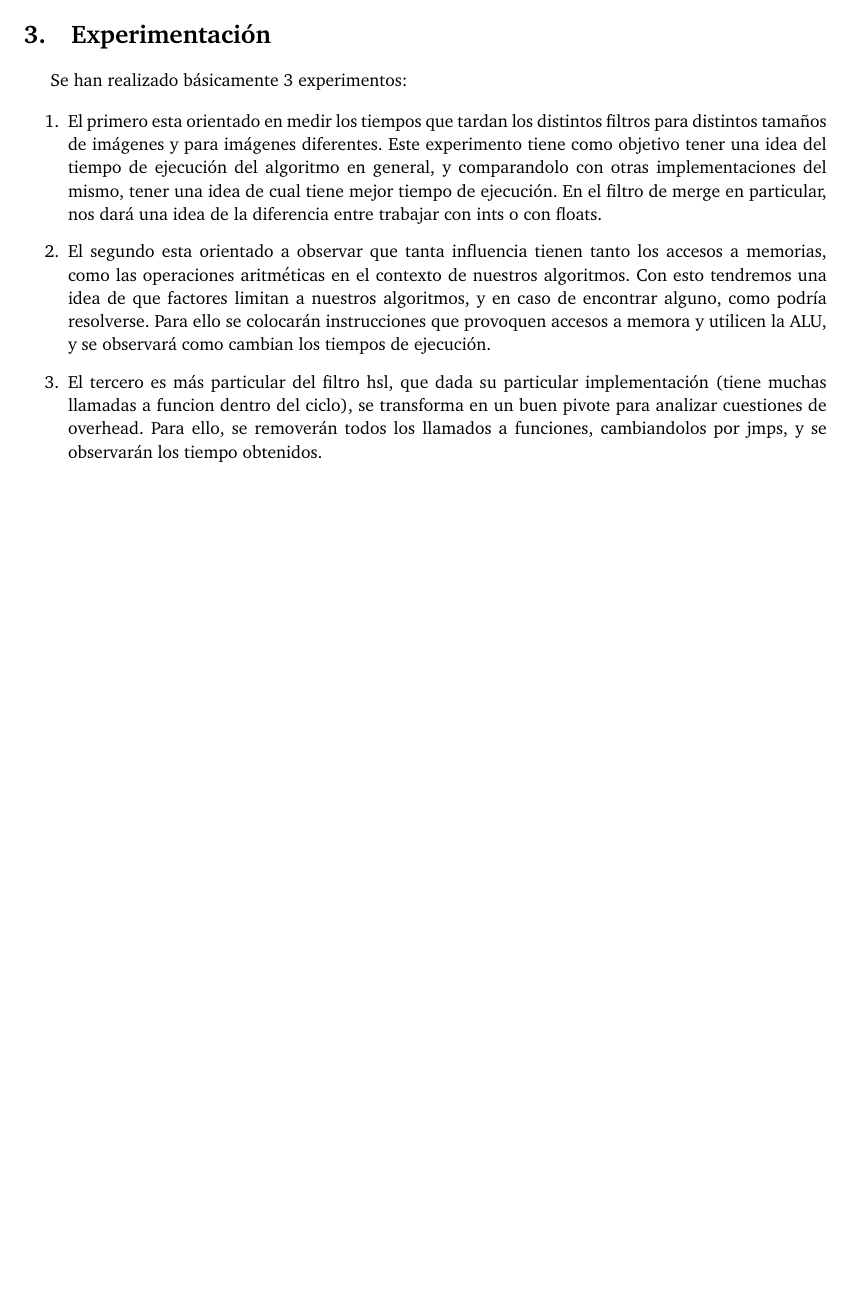
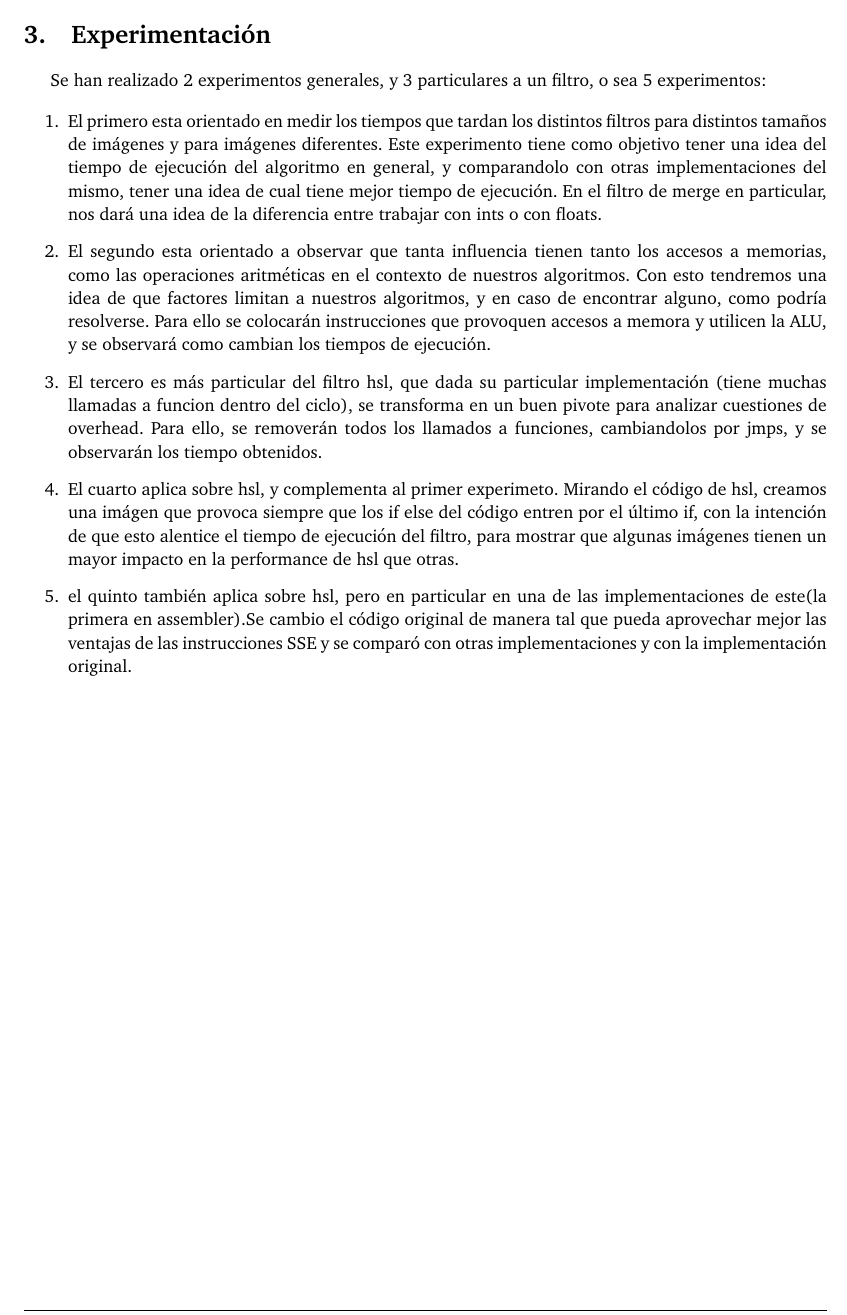
Before and after one commit to facubara/orga2, a LaTeX paper (TP2/entregable/tp2-bundle.v2/documentos/informe.tex): part of page 4 of 29, cut so that both start at the same text, the shorter picture padded with empty space. Compiled offline with pdfLaTeX.

Commit message:
terminate puto

```diff
--- a/TP2/entregable/tp2-bundle.v2/documentos/informe.tex
+++ b/TP2/entregable/tp2-bundle.v2/documentos/informe.tex
@@ -89,14 +89,14 @@ Las mediciones se realizaron corriendo los filtros 1000 veces cada uno, cuyos re
 \newpage
 
 \section{Experimentación}
- Se han realizado básicamente 3 experimentos:
+ Se han realizado 2 experimentos generales, y 3 particulares a un filtro, o sea 5 experimentos:
 
 \begin{enumerate}
 	\item El primero esta orientado en medir los tiempos que tardan los distintos filtros para distintos tamaños de imágenes y para imágenes diferentes. Este experimento tiene como objetivo tener una idea del tiempo de ejecución del algoritmo en general, y comparandolo con otras implementaciones del mismo, tener una idea de cual tiene mejor tiempo de ejecución. En el filtro de merge en particular, nos dará una idea de la diferencia entre trabajar con ints o con floats.
 	\item El segundo esta orientado a observar que tanta influencia tienen tanto los accesos a memorias, como las operaciones aritméticas en el contexto de nuestros algoritmos. Con esto tendremos una idea de que factores limitan a nuestros algoritmos, y en caso de encontrar alguno, como podría resolverse. Para ello se colocarán instrucciones que provoquen accesos a memora y utilicen la ALU, y se observará como cambian los tiempos de ejecución.
 	\item El tercero es más particular del filtro hsl, que dada su particular implementación (tiene muchas llamadas a funcion dentro del ciclo), se transforma en un buen pivote para analizar cuestiones de overhead. Para ello, se removerán todos los llamados a funciones, cambiandolos por jmps, y se observarán los tiempo obtenidos.
-
-
+	\item El cuarto aplica sobre hsl, y complementa al primer experimeto. Mirando el código de hsl, creamos una imágen que provoca siempre que los if else del código entren por el último if, con la intención de que esto alentice el tiempo de ejecución del filtro, para mostrar que algunas imágenes tienen un mayor impacto en la performance de hsl que otras.
+	\item el quinto también aplica sobre hsl, pero en particular en una de las implementaciones de este(la primera en assembler).Se cambio el código original de manera tal que pueda aprovechar mejor las ventajas de las instrucciones SSE y se comparó con otras implementaciones y con la implementación original.
 \end{enumerate}
 
 \newpage
```
Also changed, not shown: TP2/entregable/tp2-bundle.v2/documentos/informe.tex (8 more changed lines).
